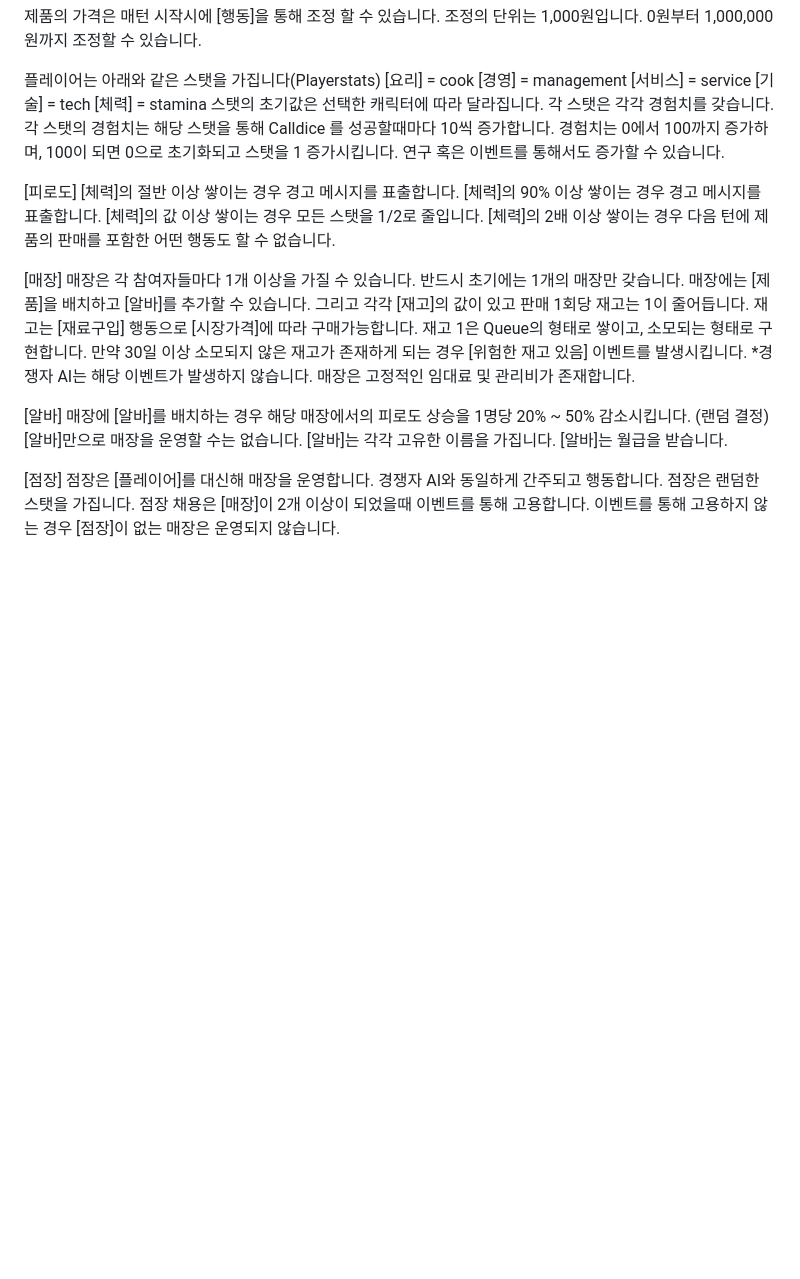
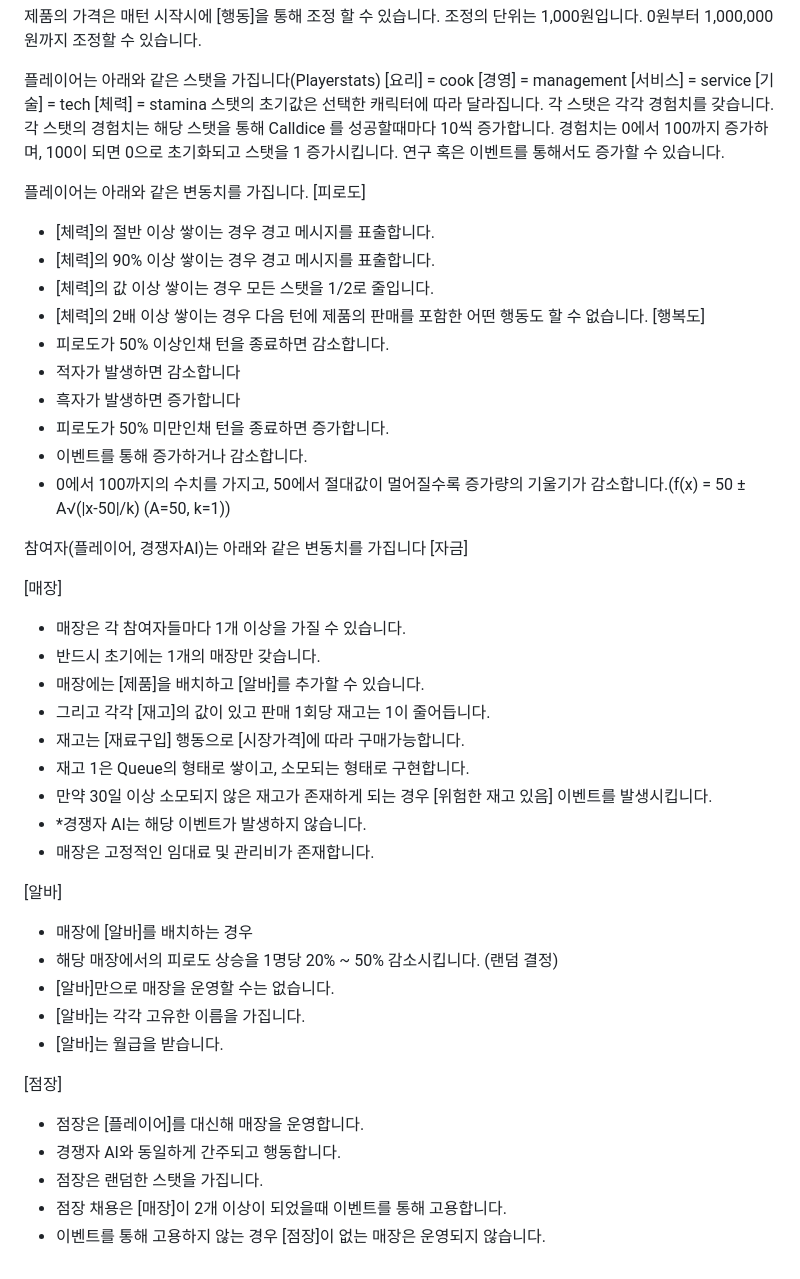
Before and after one commit to EESIZ/Chickenmaster2, a Markdown page: README.md, the part around the change. Rendered like a GitHub page; blank space fills up the shorter version.

```diff
--- a/README.md
+++ b/README.md
@@ -92,33 +92,44 @@ AI 고객은 그 [점유율]을 확률로 하여 어느 매장에서 구매할
 경험치는 0에서 100까지 증가하며, 100이 되면 0으로 초기화되고 스탯을 1 증가시킵니다.
 연구 혹은 이벤트를 통해서도 증가할 수 있습니다.
 
+플레이어는 아래와 같은 변동치를 가집니다.
 [피로도]
-[체력]의 절반 이상 쌓이는 경우 경고 메시지를 표출합니다.
-[체력]의 90% 이상 쌓이는 경우 경고 메시지를 표출합니다.
-[체력]의 값 이상 쌓이는 경우 모든 스탯을 1/2로 줄입니다.
-[체력]의 2배 이상 쌓이는 경우 다음 턴에 제품의 판매를 포함한 어떤 행동도 할 수 없습니다.
+- [체력]의 절반 이상 쌓이는 경우 경고 메시지를 표출합니다.
+- [체력]의 90% 이상 쌓이는 경우 경고 메시지를 표출합니다.
+- [체력]의 값 이상 쌓이는 경우 모든 스탯을 1/2로 줄입니다.
+- [체력]의 2배 이상 쌓이는 경우 다음 턴에 제품의 판매를 포함한 어떤 행동도 할 수 없습니다.
+[행복도]
+- 피로도가 50% 이상인채 턴을 종료하면 감소합니다.
+- 적자가 발생하면 감소합니다
+- 흑자가 발생하면 증가합니다
+- 피로도가 50% 미만인채 턴을 종료하면 증가합니다.
+- 이벤트를 통해 증가하거나 감소합니다.
+- 0에서 100까지의 수치를 가지고, 50에서 절대값이 멀어질수록 증가량의 기울기가 감소합니다.(f(x) = 50 ± A√(|x-50|/k) (A=50, k=1))
+
+참여자(플레이어, 경쟁자AI)는 아래와 같은 변동치를 가집니다
+[자금]
 
 [매장]
-매장은 각 참여자들마다 1개 이상을 가질 수 있습니다.
-반드시 초기에는 1개의 매장만 갖습니다.
-매장에는 [제품]을 배치하고 [알바]를 추가할 수 있습니다.
-그리고 각각 [재고]의 값이 있고 판매 1회당 재고는 1이 줄어듭니다.
-재고는 [재료구입] 행동으로 [시장가격]에 따라 구매가능합니다.
-재고 1은 Queue의 형태로 쌓이고, 소모되는 형태로 구현합니다.
-만약 30일 이상 소모되지 않은 재고가 존재하게 되는 경우 [위험한 재고 있음] 이벤트를 발생시킵니다.
-*경쟁자 AI는 해당 이벤트가 발생하지 않습니다.
-매장은 고정적인 임대료 및 관리비가 존재합니다.
+- 매장은 각 참여자들마다 1개 이상을 가질 수 있습니다.
+- 반드시 초기에는 1개의 매장만 갖습니다.
+- 매장에는 [제품]을 배치하고 [알바]를 추가할 수 있습니다.
+- 그리고 각각 [재고]의 값이 있고 판매 1회당 재고는 1이 줄어듭니다.
+- 재고는 [재료구입] 행동으로 [시장가격]에 따라 구매가능합니다.
+- 재고 1은 Queue의 형태로 쌓이고, 소모되는 형태로 구현합니다.
+- 만약 30일 이상 소모되지 않은 재고가 존재하게 되는 경우 [위험한 재고 있음] 이벤트를 발생시킵니다.
+- *경쟁자 AI는 해당 이벤트가 발생하지 않습니다.
+- 매장은 고정적인 임대료 및 관리비가 존재합니다.
 
 [알바]
-매장에 [알바]를 배치하는 경우
-해당 매장에서의 피로도 상승을 1명당 20% ~ 50% 감소시킵니다. (랜덤 결정)
-[알바]만으로 매장을 운영할 수는 없습니다.
-[알바]는 각각 고유한 이름을 가집니다.
-[알바]는 월급을 받습니다.
+- 매장에 [알바]를 배치하는 경우
+- 해당 매장에서의 피로도 상승을 1명당 20% ~ 50% 감소시킵니다. (랜덤 결정)
+- [알바]만으로 매장을 운영할 수는 없습니다.
+- [알바]는 각각 고유한 이름을 가집니다.
+- [알바]는 월급을 받습니다.
 
 [점장]
-점장은 [플레이어]를 대신해 매장을 운영합니다.
-경쟁자 AI와 동일하게 간주되고 행동합니다.
-점장은 랜덤한 스탯을 가집니다.
-점장 채용은 [매장]이 2개 이상이 되었을때 이벤트를 통해 고용합니다.
-이벤트를 통해 고용하지 않는 경우 [점장]이 없는 매장은 운영되지 않습니다.
+- 점장은 [플레이어]를 대신해 매장을 운영합니다.
+- 경쟁자 AI와 동일하게 간주되고 행동합니다.
+- 점장은 랜덤한 스탯을 가집니다.
+- 점장 채용은 [매장]이 2개 이상이 되었을때 이벤트를 통해 고용합니다.
+- 이벤트를 통해 고용하지 않는 경우 [점장]이 없는 매장은 운영되지 않습니다.
```
